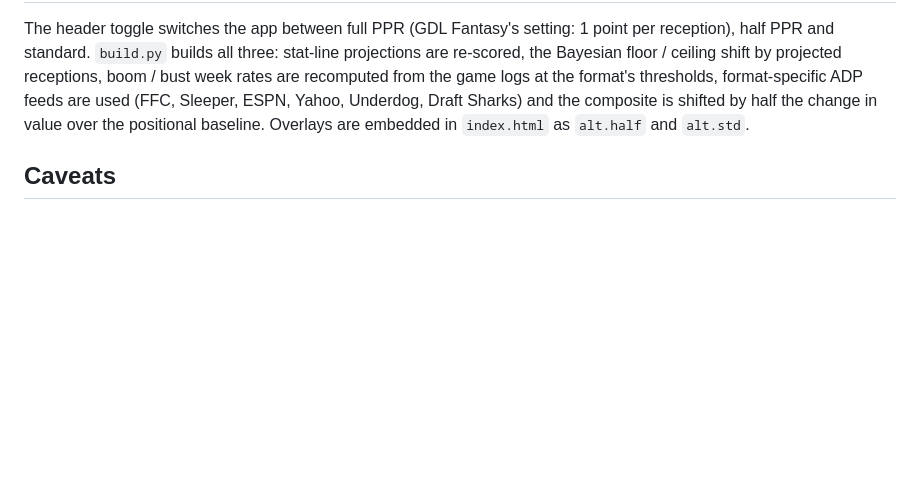
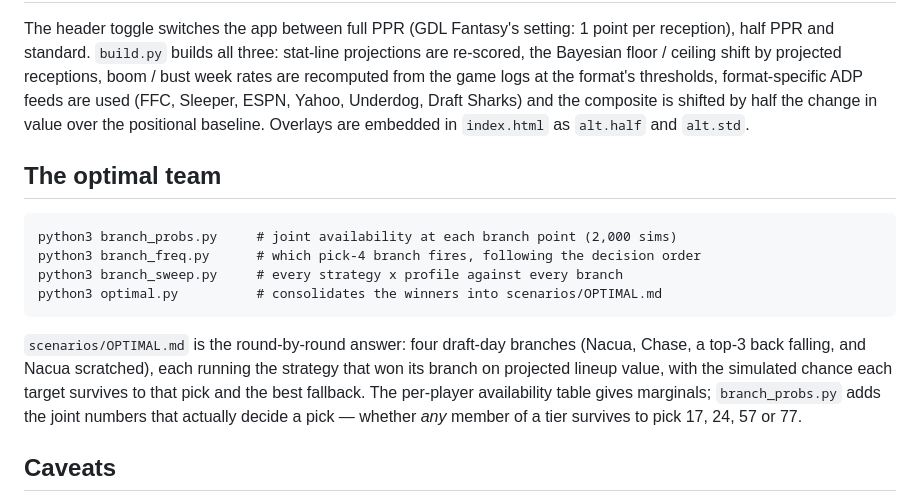
Before and after one commit to sahild0824/offer_up_sahil, a Markdown page: public/fantasy-draft/README.md, the part around the change. Rendered like a GitHub page; blank space fills up the shorter version.

Commit message:
Document the optimal-team scripts in the README
Co-Authored-By: Claude Opus 5 <noreply@anthropic.com>
Claude-Session: https://claude.ai/code/session_019f1dtqP7NQNid4UpSLkjqQ

````diff
--- a/public/fantasy-draft/README.md
+++ b/public/fantasy-draft/README.md
@@ -76,6 +76,21 @@ python3 montecarlo.py --teams 12 --slot 7 --room blend
 
 The header toggle switches the app between full PPR (GDL Fantasy's setting: 1 point per reception), half PPR and standard. `build.py` builds all three: stat-line projections are re-scored, the Bayesian floor / ceiling shift by projected receptions, boom / bust week rates are recomputed from the game logs at the format's thresholds, format-specific ADP feeds are used (FFC, Sleeper, ESPN, Yahoo, Underdog, Draft Sharks) and the composite is shifted by half the change in value over the positional baseline. Overlays are embedded in `index.html` as `alt.half` and `alt.std`.
 
+## The optimal team
+
+```
+python3 branch_probs.py     # joint availability at each branch point (2,000 sims)
+python3 branch_freq.py      # which pick-4 branch fires, following the decision order
+python3 branch_sweep.py     # every strategy x profile against every branch
+python3 optimal.py          # consolidates the winners into scenarios/OPTIMAL.md
+```
+
+`scenarios/OPTIMAL.md` is the round-by-round answer: four draft-day branches (Nacua, Chase, a top-3
+back falling, and Nacua scratched), each running the strategy that won its branch on projected lineup
+value, with the simulated chance each target survives to that pick and the best fallback. The
+per-player availability table gives marginals; `branch_probs.py` adds the joint numbers that actually
+decide a pick — whether *any* member of a tier survives to pick 17, 24, 57 or 77.
+
 ## Caveats
 
 This environment could not open fantasy sites, Reddit or the Sleeper API directly; rankings and ADP come from dated GitHub mirrors and article findings from search-result summaries. See the Model tab and `research/*.md` for what is stale or missing. Verify ADP on your own platform before draft night.
````
